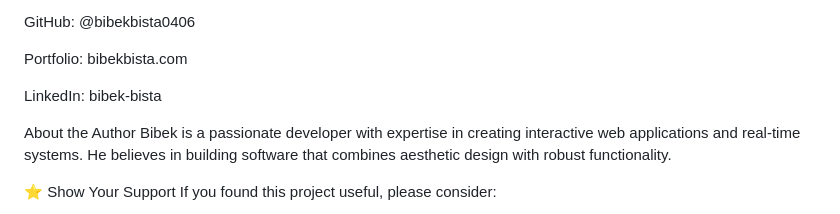
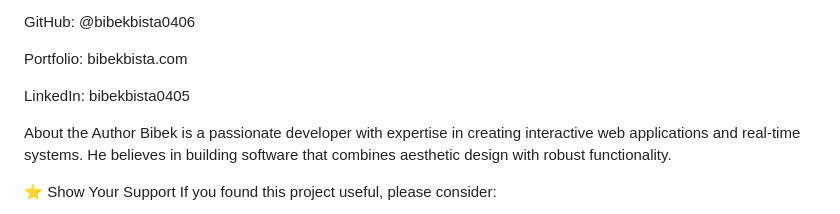
Before and after one commit to bibekbista0405/Purpose-I_Love_You, a Markdown page: Readme.md, the part around one of its changes. Drawn GitHub-style.

```diff
--- a/Readme.md
+++ b/Readme.md
@@ -344,7 +344,7 @@ GitHub: @bibekbista0406
 
 Portfolio: bibekbista.com
 
-LinkedIn: bibek-bista
+LinkedIn: bibekbista0405
 
 About the Author
 Bibek is a passionate developer with expertise in creating interactive web applications and real-time systems. He believes in building software that combines aesthetic design with robust functionality.
```
Also changed, not shown: other parts of Readme.md (+1 -1 lines).
